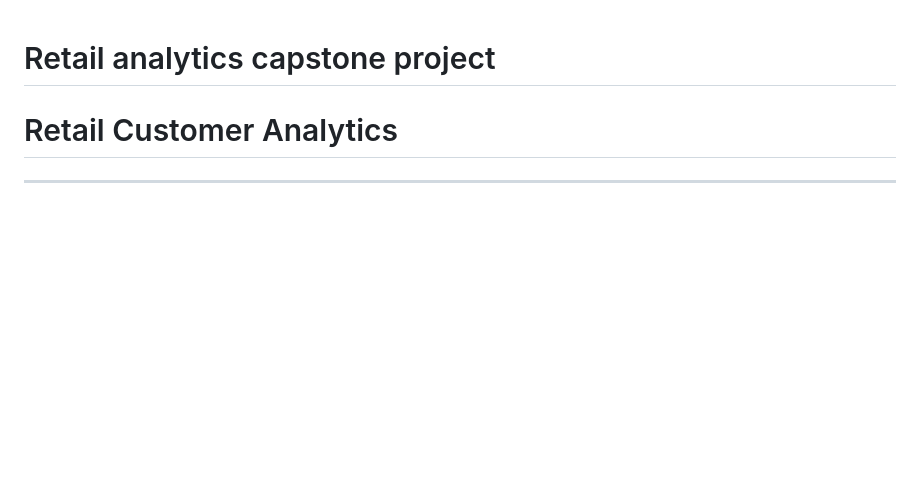
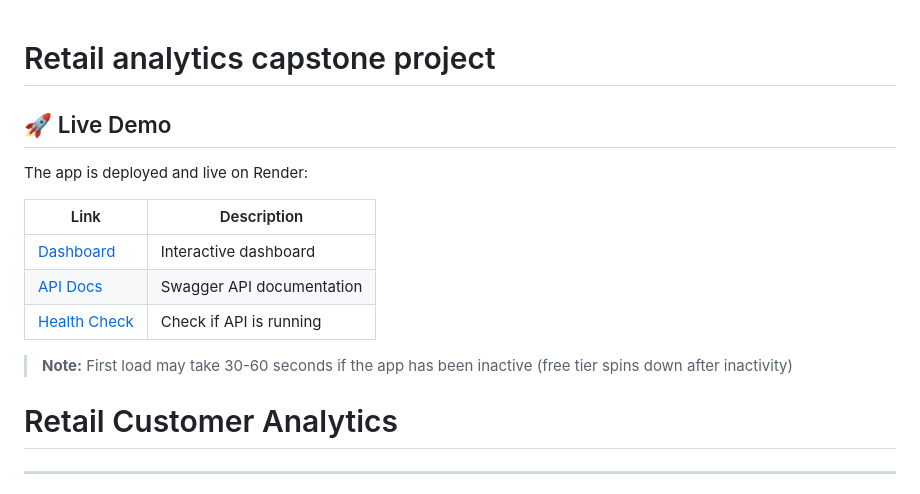
Before and after one commit to Aliona83/retail-customer-analytics, a Markdown page: README.md, the part around the change. Drawn GitHub-style; blank space fills up the shorter version.

Commit message:
add live Render URL to README

```diff
--- a/README.md
+++ b/README.md
@@ -1,5 +1,17 @@
 
 # Retail analytics capstone project
+
+## 🚀 Live Demo
+
+The app is deployed and live on Render:
+
+| Link | Description |
+|------|-------------|
+| [Dashboard](https://retail-customer-analytics-48n8.onrender.com/dashboard) | Interactive dashboard |
+| [API Docs](https://retail-customer-analytics-48n8.onrender.com/docs) | Swagger API documentation |
+| [Health Check](https://retail-customer-analytics-48n8.onrender.com/health) | Check if API is running |
+
+> **Note:** First load may take 30-60 seconds if the app has been inactive (free tier spins down after inactivity)
 
 # Retail Customer Analytics
 ---
```
